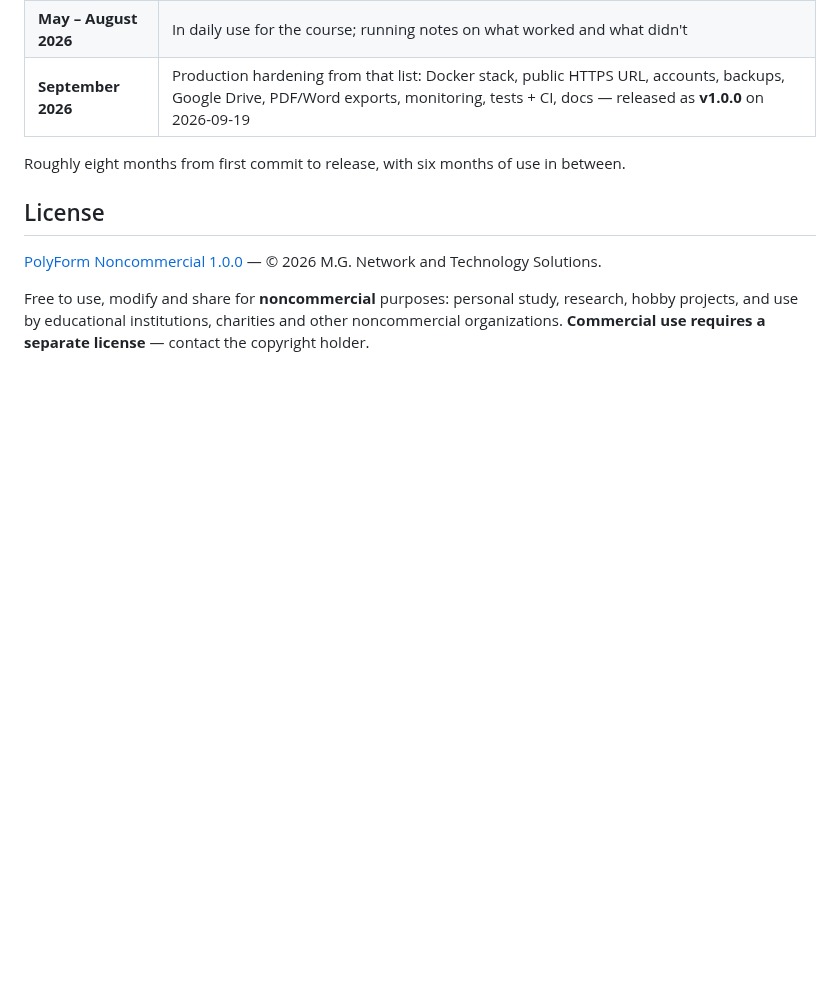
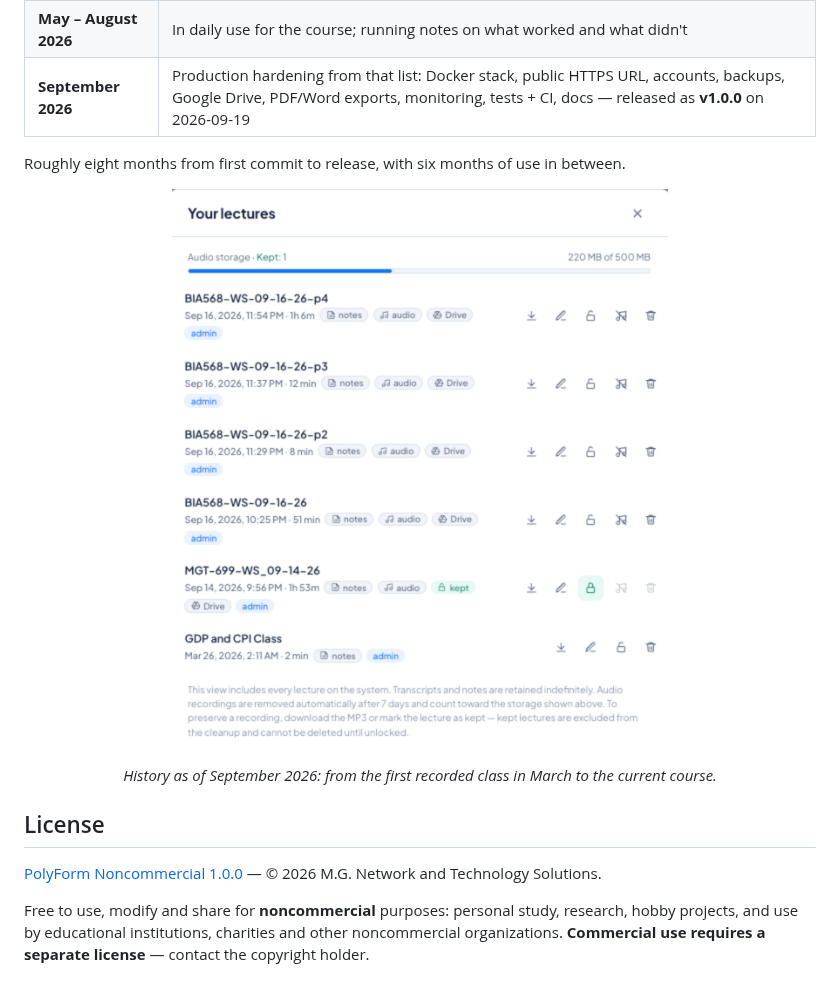
Before and after one commit to mrgutierrezmario/lecture-note-app, a Markdown page: README.md, the part around the change. Drawn GitHub-style; pictures changed too: design/screenshots/history-timeline.png (added); blank space fills up the shorter version.

Commit message:
README: History screenshot spanning March to September under the timeline

```diff
--- a/README.md
+++ b/README.md
@@ -644,6 +644,9 @@ noise — was squashed into one commit. The project itself is older:
 Roughly eight months from first commit to release, with six months of use in
 between.
 
+<p align="center"><img width="640" alt="The History panel listing lectures from March 26, 2026 through September 16, 2026" src="design/screenshots/history-timeline.png"></p>
+<p align="center"><em>History as of September 2026: from the first recorded class in March to the current course.</em></p>
+
 ## License
 
 [PolyForm Noncommercial 1.0.0](LICENSE) — © 2026 M.G. Network and Technology Solutions.
```
